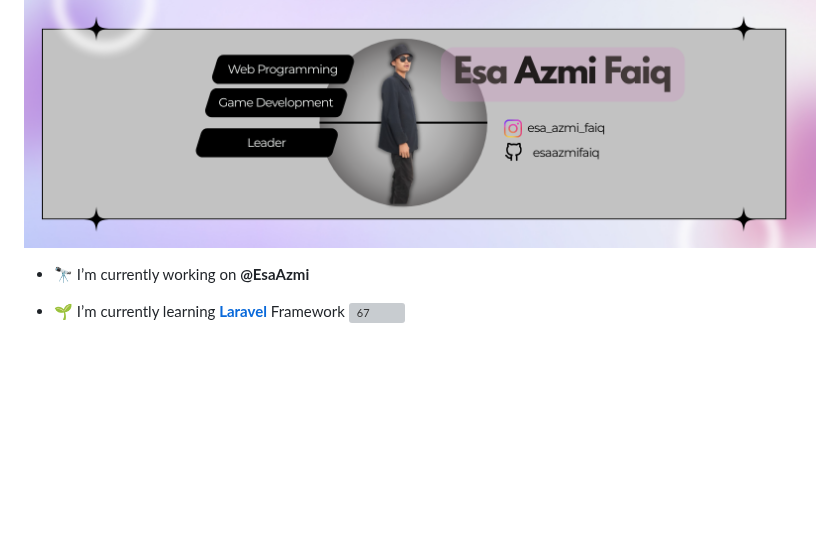
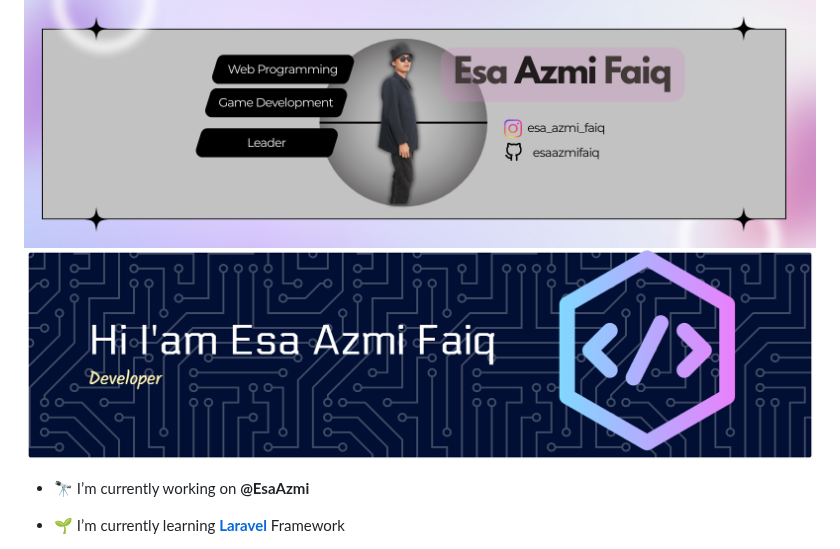
Before and after one commit to esaazmifaiq/esaazmifaiq, a Markdown page: README.md, the part around the change. Drawn GitHub-style; pictures changed too: img/github-header-banner.png (added); blank space fills up the shorter version; grey boxes are pictures that could not be loaded.

Commit message:
update profile readme

```diff
--- a/README.md
+++ b/README.md
@@ -1,6 +1,7 @@
 ## Hello World! I'm Esa Azmi Faiq 👋
 
 ![ThisMe](img/Esa_Azmi_Faiq.png)
+![ThisMe](img/github-header-banner.png)
 
 <!--
 **Repo-Esa/Repo-Esa** is a ✨ _special_ ✨ repository because its `README.md` (this file) appears on your GitHub profile.
@@ -21,4 +22,6 @@ Here are some ideas to get you started:
 - 🔭 I’m currently working on **@EsaAzmi**
 
 - 🌱 I’m currently learning [**Laravel**](https://laravel.com) Framework
+
+
 ![67](https://media4.giphy.com/media/v1.Y2lkPTc5MGI3NjExcXAzeThobjg2MW41am5haGR0YWpobjdjemJlYXF1ZzdmaHlxczU4OSZlcD12MV9pbnRlcm5hbF9naWZfYnlfaWQmY3Q9Zw/8rN9VXNb7dfU792YQt/giphy.gif)
```
